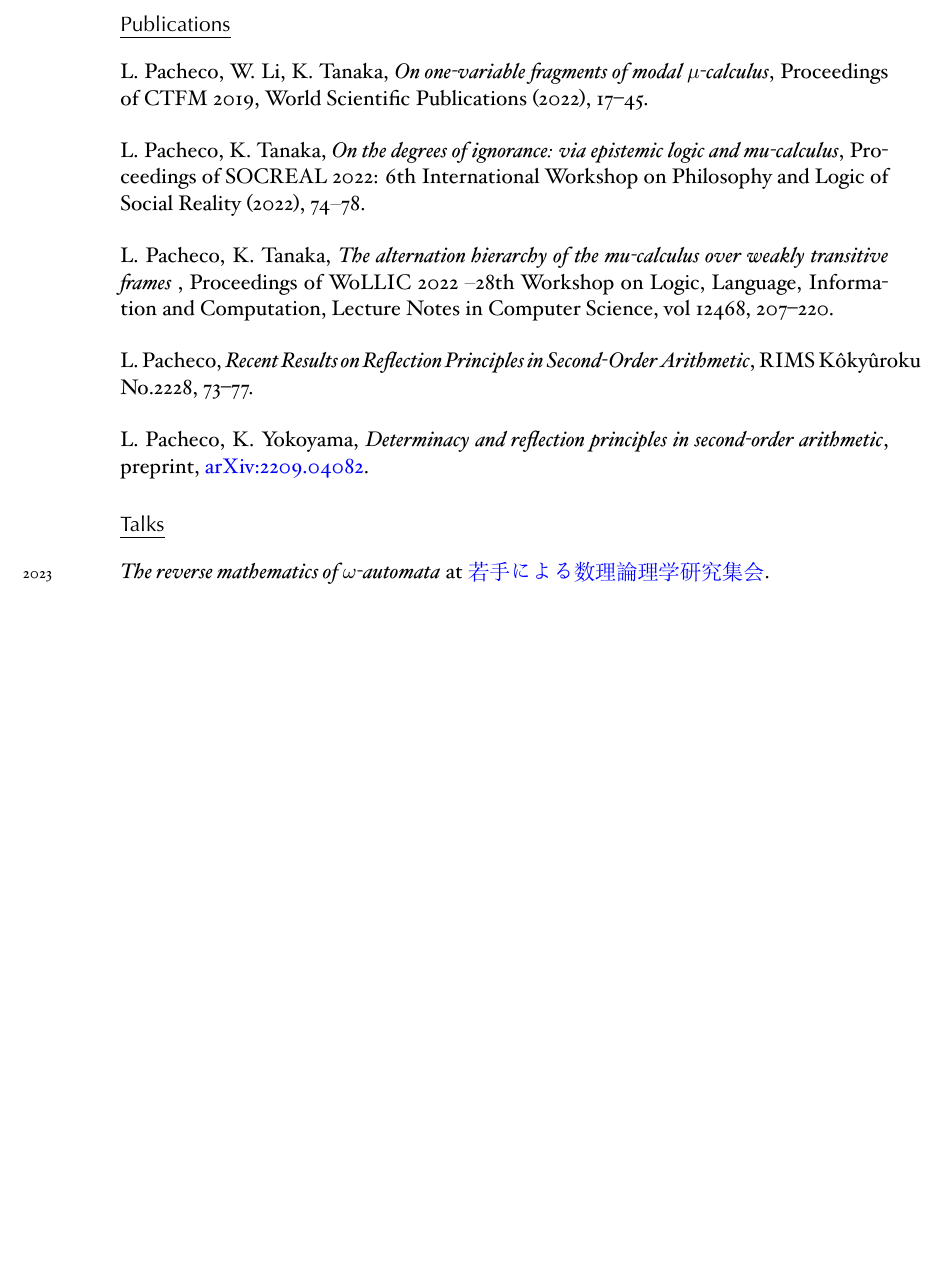
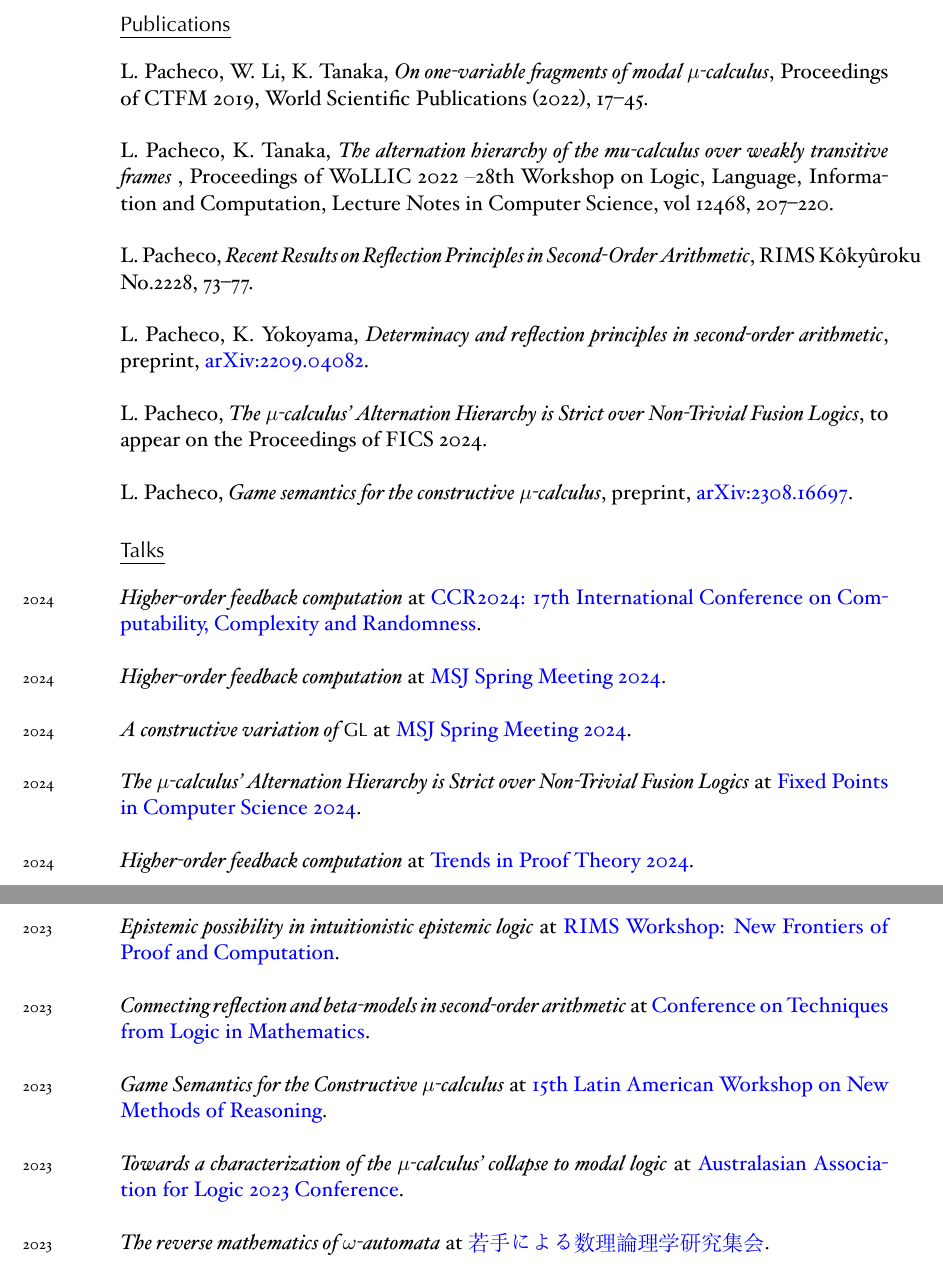
Before and after one commit to leonardopacheco/leonardopacheco.github.io, a LaTeX CV (cv.tex): part of page 2 of 3 before the commit and two parts of pages 2 and 3 of 3 after it, the two joined at a grey line, cut so that both start at the same text, the shorter picture padded with empty space. The pictures show the PDF file cv.pdf that the author committed with the source.

Commit message:
updated cv

```diff
--- a/cv.tex
+++ b/cv.tex
@@ -102,18 +102,34 @@ Advisor: Kazuyuki Tanaka \\
 \section*{Publications}
 \noindent L. Pacheco, W. Li, K. Tanaka, \emph{On one-variable fragments of modal $\mu$-calculus}, Proceedings of CTFM 2019, World Scientific Publications (2022), 17--45. \\
 
-L. Pacheco, K. Tanaka, \emph{On the degrees of ignorance: via epistemic logic and mu-calculus}, Proceedings of SOCREAL 2022: 6th International Workshop on Philosophy and Logic of Social Reality (2022), 74–78. \\
+% L. Pacheco, K. Tanaka, \emph{On the degrees of ignorance: via epistemic logic and mu-calculus}, Proceedings of SOCREAL 2022: 6th International Workshop on Philosophy and Logic of Social Reality (2022), 74–78. \\
 
 L. Pacheco, K. Tanaka, \emph{The alternation hierarchy of the mu-calculus over weakly transitive frames} , Proceedings of WoLLIC 2022 – 28th Workshop on Logic, Language, Information and Computation, Lecture Notes in Computer Science, vol 12468, 207--220. \\
 
 L. Pacheco, \emph{Recent Results on Reflection Principles in Second-Order Arithmetic}, RIMS Kôkyûroku No.2228, 73--77. \\
 
-L. Pacheco, K. Yokoyama, \emph{Determinacy and reflection principles in second-order arithmetic}, preprint, \href{https://arxiv.org/abs/2209.04082}{arXiv:2209.04082}.
+L. Pacheco, K. Yokoyama, \emph{Determinacy and reflection principles in second-order arithmetic}, preprint, \href{https://arxiv.org/abs/2209.04082}{arXiv:2209.04082}. \\
+
+L. Pacheco, \emph{The $\mu$-calculus' Alternation Hierarchy is Strict over Non-Trivial Fusion Logics}, to appear on the Proceedings of FICS 2024. \\
+
+L. Pacheco, \emph{Game semantics for the constructive $\mu$-calculus}, preprint, \href{https://arxiv.org/abs/2308.16697}{arXiv:2308.16697}.
 
 
 \section*{Talks}
 
-\years{2023} \emph{Epistemic possibility in intuitionistic epistemic logic} at \href{https://sites.google.com/view/proof-theory-2023}{RIMS共同研究(公開型)「証明論と計算論の最前線」}. \\
+\years{2024} \emph{Higher-order feedback computation} at \href{https://sites.google.com/view/ccr2024/home}{CCR2024: 17th International Conference on Computability, Complexity and Randomness}.\\
+
+\years{2024} \emph{Higher-order feedback computation} at \href{https://www.mathsoc.jp/en/meeting/omu24mar/}{MSJ Spring Meeting 2024}. \\
+
+\years{2024} \emph{A constructive variation of $\mathsf{GL}$} at \href{https://www.mathsoc.jp/en/meeting/omu24mar/}{MSJ Spring Meeting 2024}. \\
+
+\years{2024} \emph{The $\mu$-calculus' Alternation Hierarchy is Strict over Non-Trivial Fusion Logics} at \href{https://www.irif.fr/users/saurin/fics2024/index.html}{Fixed Points in Computer Science 2024}. \\
+
+\years{2024} \emph{Higher-order feedback computation} at \href{https://juan.ag/tips-2024}{Trends in Proof Theory 2024}. \\
+
+\newpage
+
+\years{2023} \emph{Epistemic possibility in intuitionistic epistemic logic} at \href{https://sites.google.com/view/proof-theory-2023}{RIMS Workshop: New Frontiers of Proof and Computation}. \\
 
 \years{2023} \emph{Connecting reflection and beta-models in second-order arithmetic} at \href{https://sites.google.com/view/techniquesfromlogic/home}{Conference on Techniques from Logic in Mathematics}.\\
 
```
Also changed, not shown: cv.pdf.
